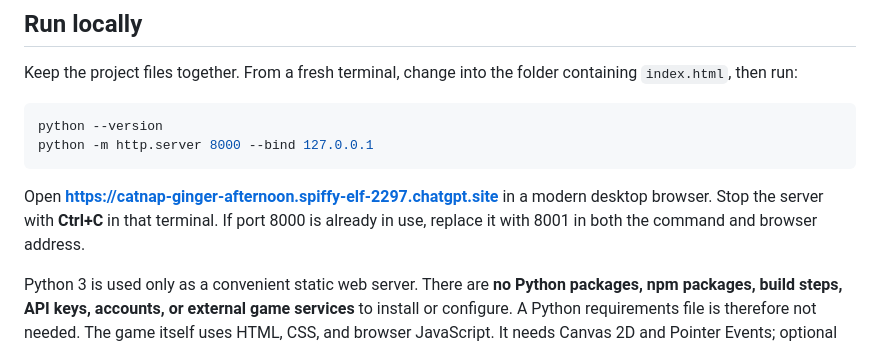
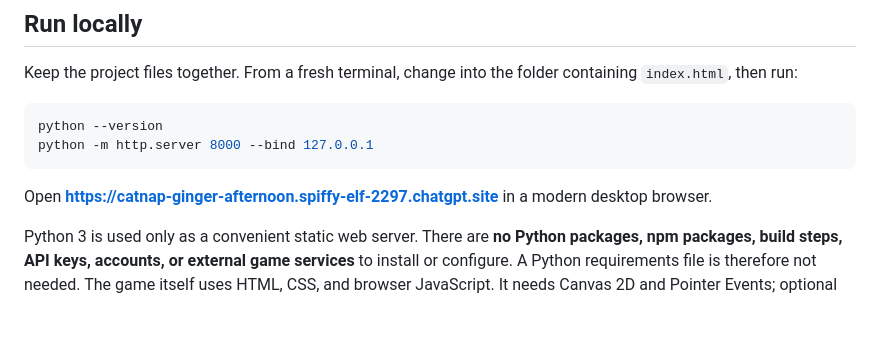
Before and after one commit to YINSylvie/Catnap, a Markdown page: README.md, the part around the change. Rendered like a GitHub page; blank space fills up the shorter version.

````diff
--- a/README.md
+++ b/README.md
@@ -23,7 +23,7 @@ python --version
 python -m http.server 8000 --bind 127.0.0.1
 ```
 
-Open **[https://catnap-ginger-afternoon.spiffy-elf-2297.chatgpt.site](https://catnap-ginger-afternoon.spiffy-elf-2297.chatgpt.site)** in a modern desktop browser. Stop the server with **Ctrl+C** in that terminal. If port 8000 is already in use, replace it with 8001 in both the command and browser address.
+Open **[https://catnap-ginger-afternoon.spiffy-elf-2297.chatgpt.site](https://catnap-ginger-afternoon.spiffy-elf-2297.chatgpt.site)** in a modern desktop browser.
 
 Python 3 is used only as a convenient static web server. There are **no Python packages, npm packages, build steps, API keys, accounts, or external game services** to install or configure. A Python requirements file is therefore not needed. The game itself uses HTML, CSS, and browser JavaScript. It needs Canvas 2D and Pointer Events; optional sound uses Web Audio, and memory stamps use browser storage.
 
````
